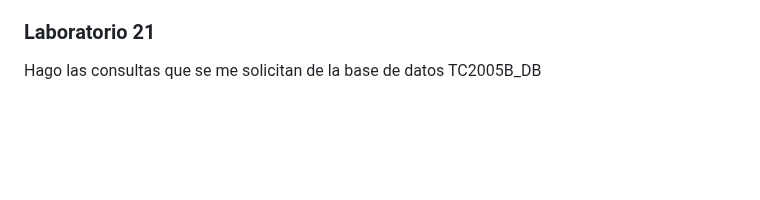
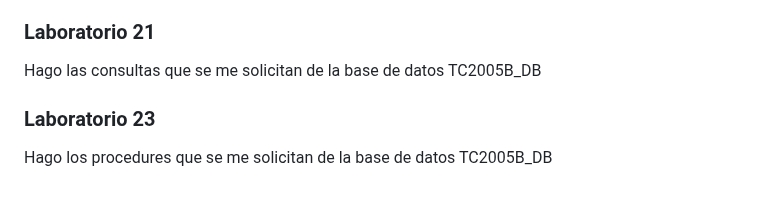
Before and after one commit to JorgeManuelOyoqui/ConstruccionDeSoftwareYTomaDeDecisiones, a Markdown page: README.md, the part around the change. Drawn GitHub-style; blank space fills up the shorter version.

```diff
--- a/README.md
+++ b/README.md
@@ -95,3 +95,6 @@ Agrego el Laboratorio 20, donde contesto cada pregunta que me pide y hago todos
 
 ### Laboratorio 21
 Hago las consultas que se me solicitan de la base de datos TC2005B_DB
+
+### Laboratorio 23
+Hago los procedures que se me solicitan de la base de datos TC2005B_DB
```
